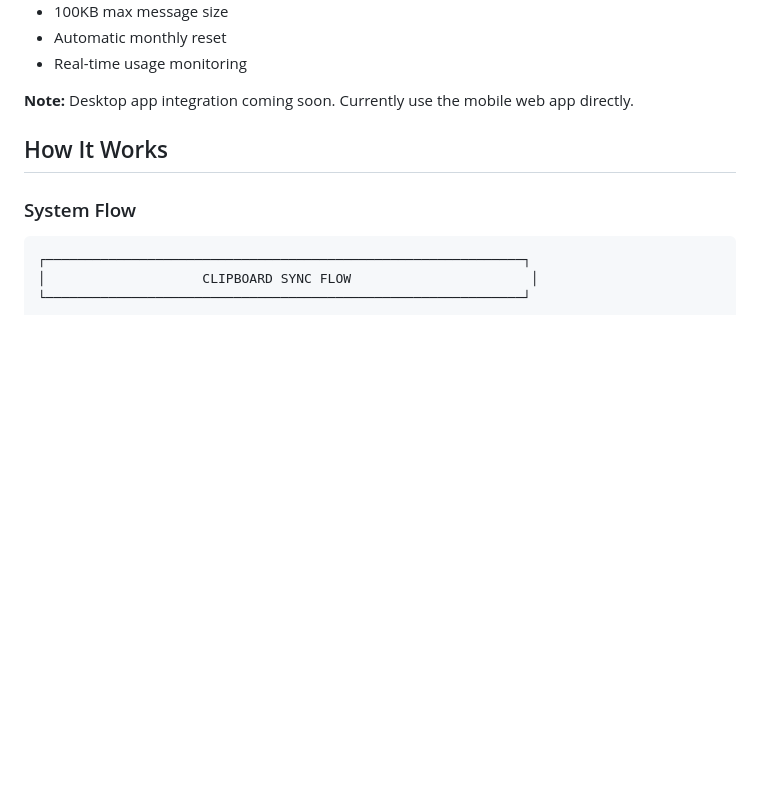
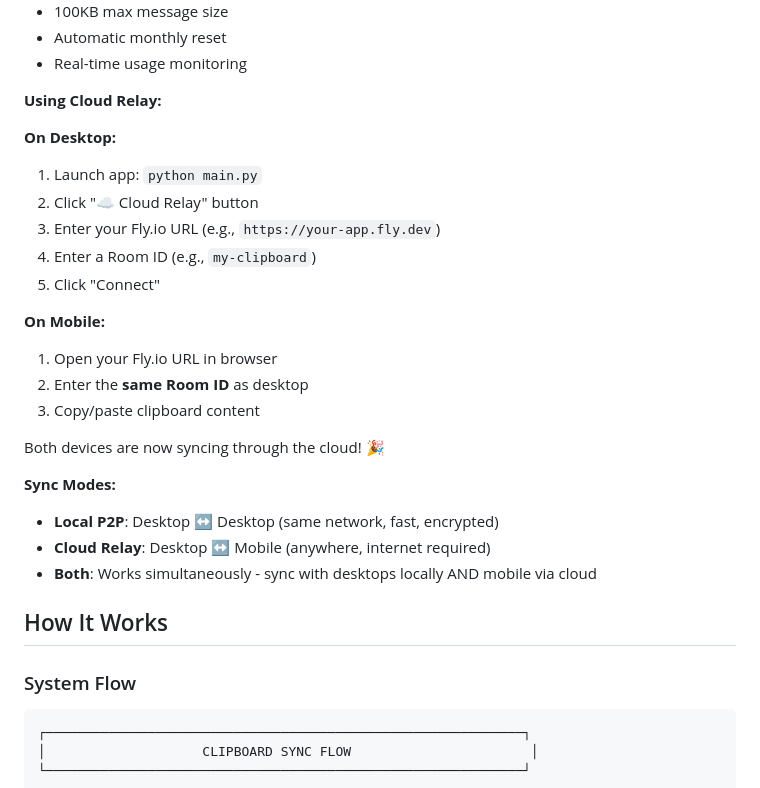
Before and after one commit to Omerba31/clipboard-sync-tool, a Markdown page: README.md, the part around the change. Rendered like a GitHub page; blank space fills up the shorter version.

Commit message:
docs: Add desktop cloud relay usage instructions to README
- Added step-by-step guide for connecting desktop to cloud relay
- Explained Room ID matching between desktop and mobile
- Documented three sync modes: Local P2P, Cloud Relay, and Both
- Clarified that all modes work simultaneously

```diff
--- a/README.md
+++ b/README.md
@@ -225,7 +225,26 @@ https://your-app.fly.dev
 - Automatic monthly reset
 - Real-time usage monitoring
 
-**Note:** Desktop app integration coming soon. Currently use the mobile web app directly.
+**Using Cloud Relay:**
+
+**On Desktop:**
+1. Launch app: `python main.py`
+2. Click "☁️ Cloud Relay" button
+3. Enter your Fly.io URL (e.g., `https://your-app.fly.dev`)
+4. Enter a Room ID (e.g., `my-clipboard`)
+5. Click "Connect"
+
+**On Mobile:**
+1. Open your Fly.io URL in browser
+2. Enter the **same Room ID** as desktop
+3. Copy/paste clipboard content
+
+Both devices are now syncing through the cloud! 🎉
+
+**Sync Modes:**
+- **Local P2P**: Desktop ↔ Desktop (same network, fast, encrypted)
+- **Cloud Relay**: Desktop ↔ Mobile (anywhere, internet required)
+- **Both**: Works simultaneously - sync with desktops locally AND mobile via cloud
 
 ## How It Works
 
```
